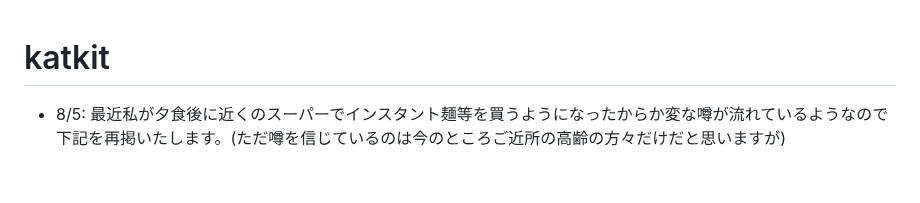
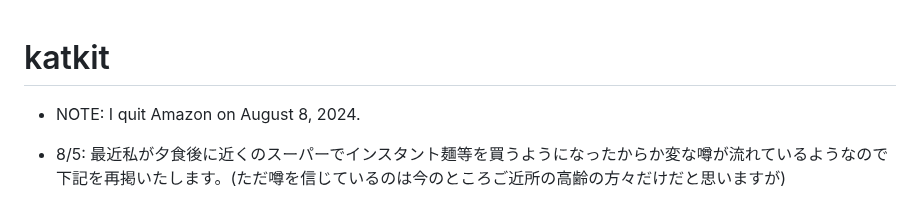
Before and after one commit to anissatta/katkit, a Markdown page: README.md, the part around the change. GitHub-like rendering; blank space fills up the shorter version.

```diff
--- a/README.md
+++ b/README.md
@@ -1,5 +1,6 @@
 # katkit
 
+- NOTE: I quit Amazon on August 8, 2024.
 - 8/5: 最近私が夕食後に近くのスーパーでインスタント麺等を買うようになったからか変な噂が流れているようなので下記を再掲いたします。(ただ噂を信じているのは今のところご近所の高齢の方々だけだと思いますが)
 - 下記は私が日々のスーパーでの買い物時に使用しているプリペイドカードの番号と、利用履歴を照会する為のサイトのURLです。
   - :shopping_cart: KONOMIYA
```
